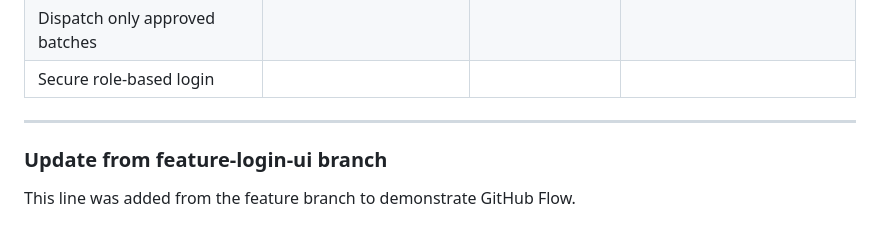
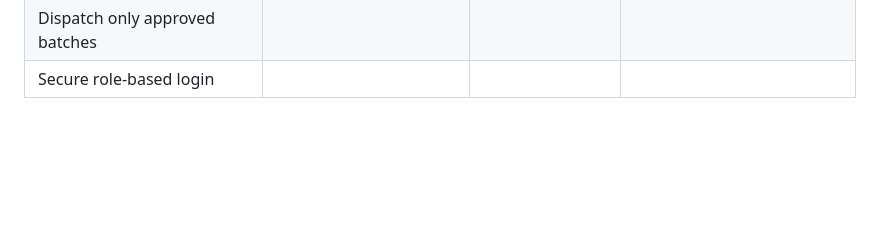
Before and after one commit to vars16/Food_Factory_Management_System, a Markdown page: README.md, the part around the change. Drawn GitHub-style; blank space fills up the shorter version.

Commit message:
README.md
Removed section about feature-login-ui branch updates.

```diff
--- a/README.md
+++ b/README.md
@@ -52,9 +52,3 @@ To develop a centralized system that enforces food safety checkpoints, tracks in
 | Update finished goods inventory |  |  |  |
 | Dispatch only approved batches |  |  |  |
 | Secure role-based login |  |  |  |
-
----
-
-### Update from feature-login-ui branch
-
-This line was added from the feature branch to demonstrate GitHub Flow.
```
